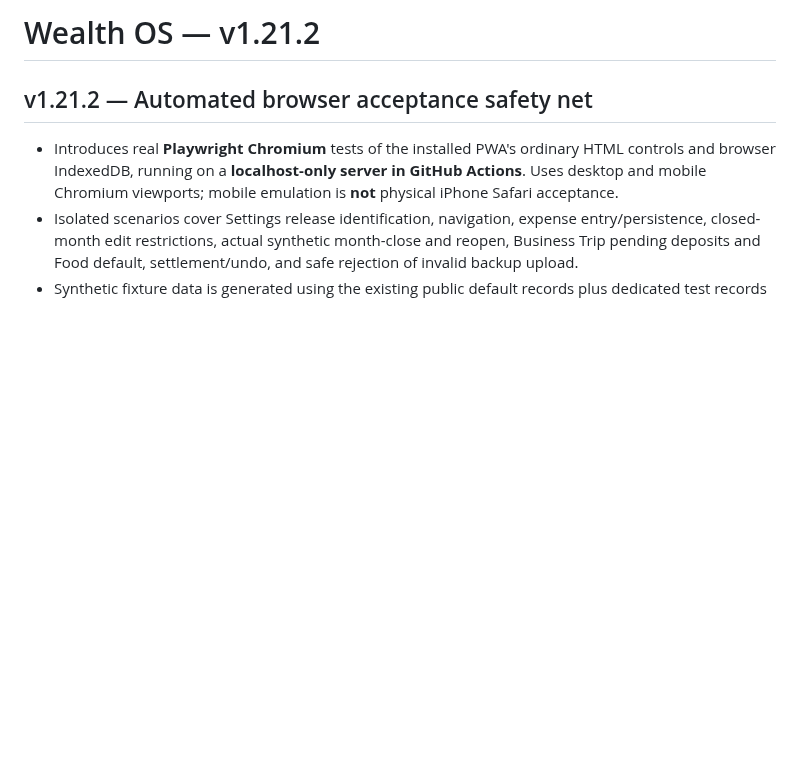
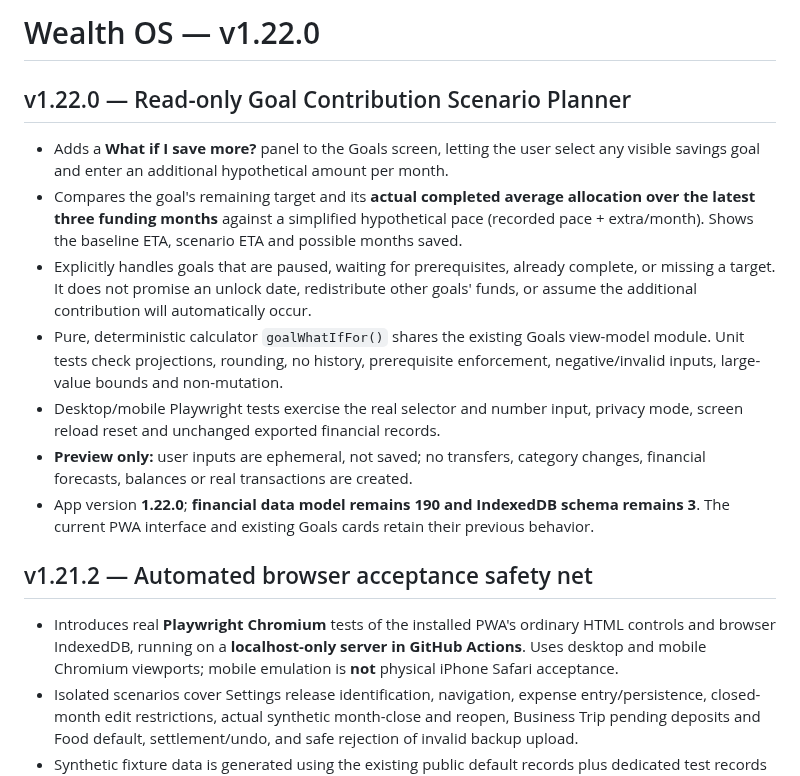
Before and after one commit to YabaCodes/wealth-os, a Markdown page: README.md, the part around the change. GitHub-like rendering; blank space fills up the shorter version.

Commit message:
v1.22.0: update README.md for goal scenario release

```diff
--- a/README.md
+++ b/README.md
@@ -1,4 +1,16 @@
-# Wealth OS — v1.21.2
+# Wealth OS — v1.22.0
+
+## v1.22.0 — Read-only Goal Contribution Scenario Planner
+
+- Adds a **What if I save more?** panel to the Goals screen, letting the user select any visible savings goal and enter an additional hypothetical amount per month.
+- Compares the goal's remaining target and its **actual completed average allocation over the latest three funding months** against a simplified hypothetical pace (recorded pace + extra/month). Shows the baseline ETA, scenario ETA and possible months saved.
+- Explicitly handles goals that are paused, waiting for prerequisites, already complete, or missing a target. It does not promise an unlock date, redistribute other goals' funds, or assume the additional contribution will automatically occur.
+- Pure, deterministic calculator `goalWhatIfFor()` shares the existing Goals view-model module. Unit tests check projections, rounding, no history, prerequisite enforcement, negative/invalid inputs, large-value bounds and non-mutation.
+- Desktop/mobile Playwright tests exercise the real selector and number input, privacy mode, screen reload reset and unchanged exported financial records.
+- **Preview only:** user inputs are ephemeral, not saved; no transfers, category changes, financial forecasts, balances or real transactions are created.
+- App version **1.22.0**; **financial data model remains 190 and IndexedDB schema remains 3**. The current PWA interface and existing Goals cards retain their previous behavior.
+
+
 
 ## v1.21.2 — Automated browser acceptance safety net
 
```
